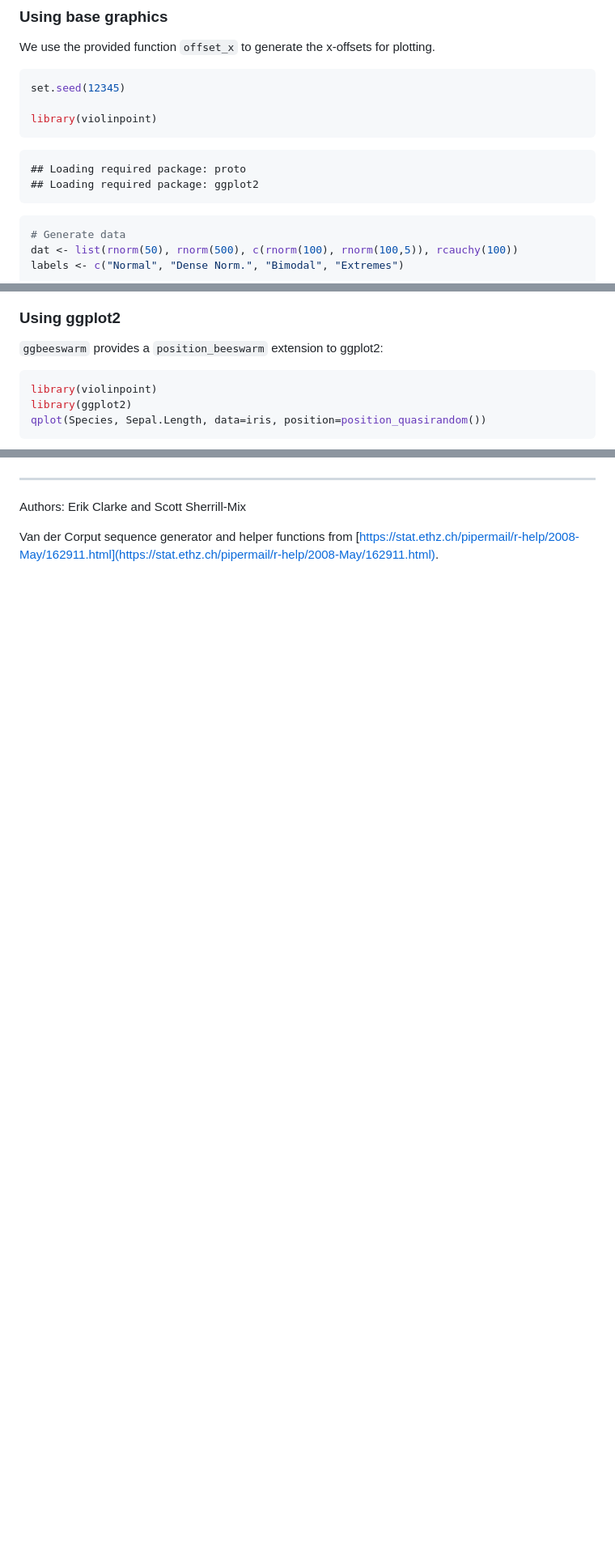
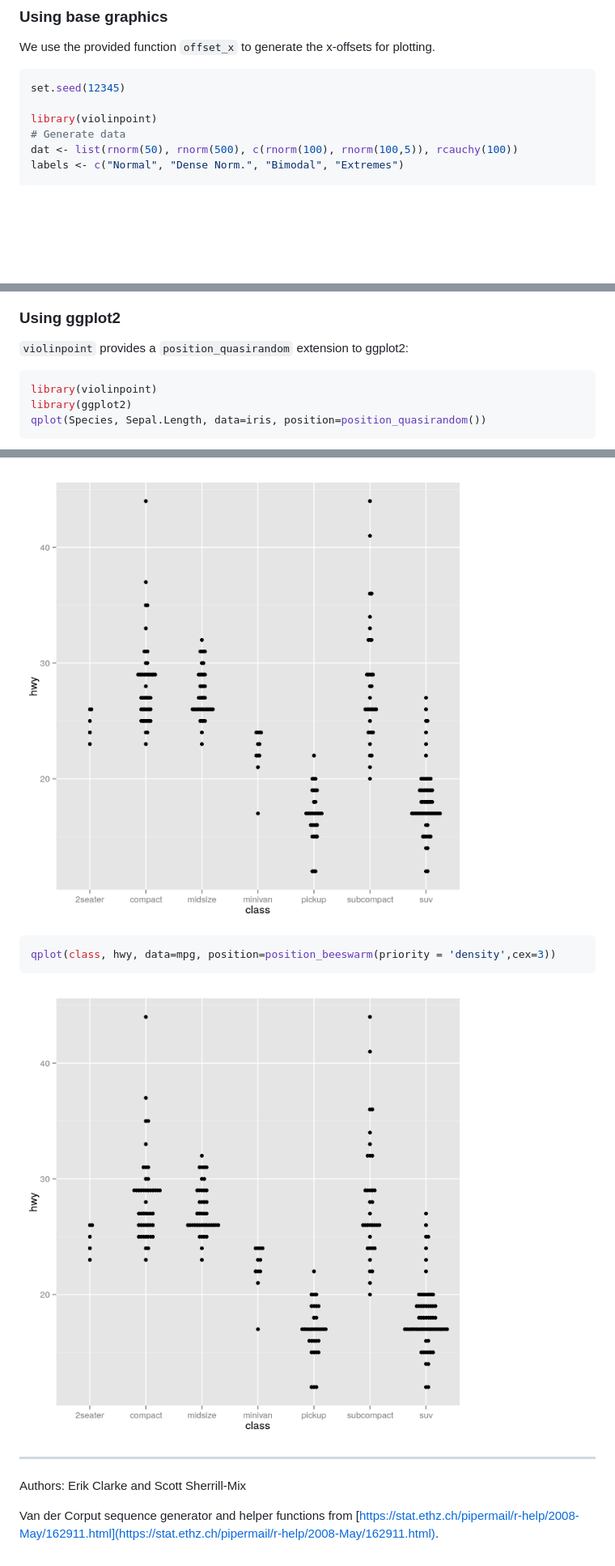
Before and after one commit to eclarke/ggbeeswarm, a Markdown page: README.md, 3 parts joined by grey strips. Shown: that part at 81% size. Rendered like a GitHub page; pictures changed too: README_files/ggplot2-beeswarm-2.png (added), README_files/ggplot2-beeswarm-3.png (added); blank space fills up the shorter version.

Commit message:
Add beeswarm to README

````diff
--- a/README.md
+++ b/README.md
@@ -23,14 +23,6 @@ We use the provided function `offset_x` to generate the x-offsets for plotting.
 set.seed(12345)
 
 library(violinpoint)
-```
-
-```
-## Loading required package: proto
-## Loading required package: ggplot2
-```
-
-```r
 # Generate data
 dat <- list(rnorm(50), rnorm(500), c(rnorm(100), rnorm(100,5)), rcauchy(100))
 labels <- c("Normal", "Dense Norm.", "Bimodal", "Extremes")
@@ -54,7 +46,7 @@ mapply(function(y, label) {
 
 ### Using ggplot2
 
-`ggbeeswarm` provides a `position_beeswarm` extension to ggplot2:
+`violinpoint` provides a `position_quasirandom` extension to ggplot2:
 
 ```r
 library(violinpoint)
@@ -80,3 +88,12 @@ qplot(class, hwy, data=mpg, position=position_quasirandom(varwidth = TRUE))
+![plot of chunk ggplot2-beeswarm](README_files/ggplot2-beeswarm-2.png)
+
+```r
+qplot(class, hwy, data=mpg, position=position_beeswarm(priority = 'density',cex=3))
+```
+
+![plot of chunk ggplot2-beeswarm](README_files/ggplot2-beeswarm-3.png)
+
+
 ------
 Authors: Erik Clarke and Scott Sherrill-Mix
 
````
Also changed, not shown: other parts of README.md (+16 -0 lines), README_files/ggplot2-beeswarm-1.png (added), 1 other file.
